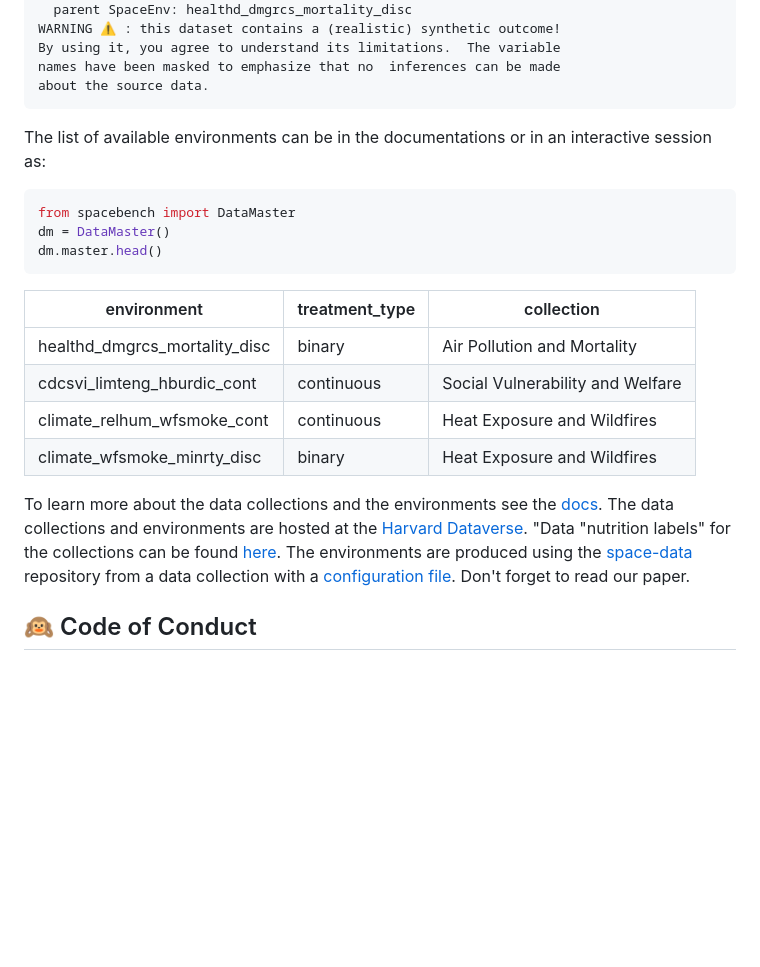
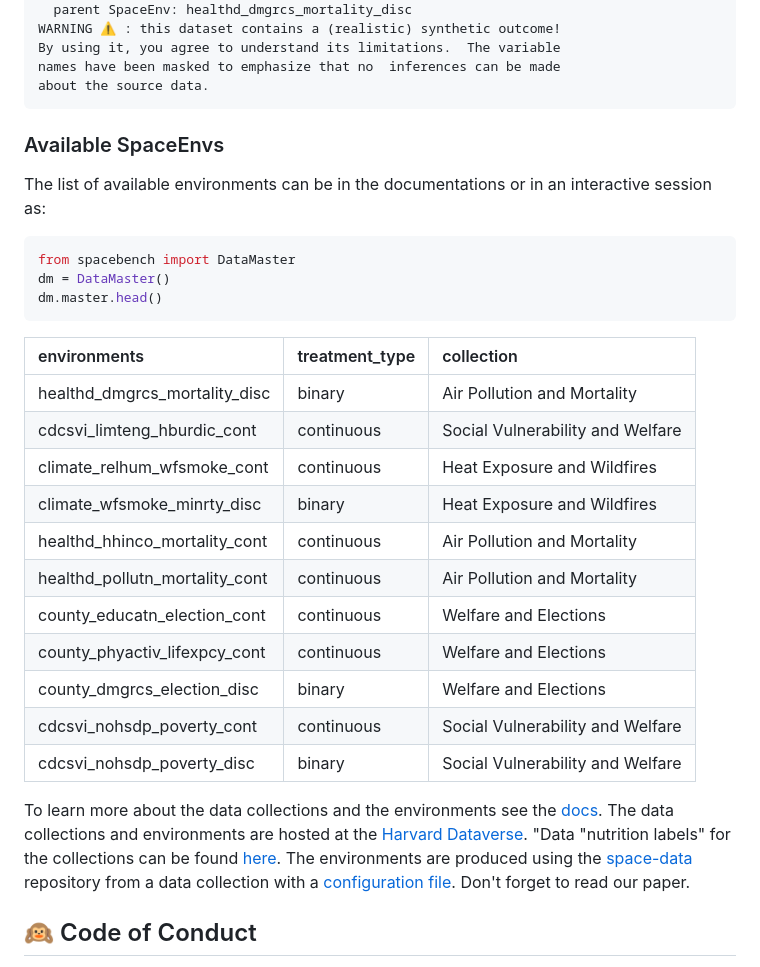
Before and after one commit to NSAPH-Projects/space, a Markdown page: README.md, the part around the change. Drawn GitHub-style; blank space fills up the shorter version.

Commit message:
Update README.md
Hot fix to include all available environments.

````diff
--- a/README.md
+++ b/README.md
@@ -63,6 +63,7 @@ names have been masked to emphasize that no  inferences can be made
 about the source data.
 ```
 
+### Available SpaceEnvs
 
  The list of available environments can be in the documentations or in an interactive session as:
 
@@ -72,17 +73,21 @@ dm = DataMaster()
 dm.master.head()
 ```
 
-
-| environment                           | treatment_type | collection                            |
-|-----------------------------------|----------------|---------------------------------------|
-| healthd_dmgrcs_mortality_disc     | binary         | Air Pollution and Mortality           |
-| cdcsvi_limteng_hburdic_cont       | continuous     | Social Vulnerability and Welfare      |
-| climate_relhum_wfsmoke_cont       | continuous     | Heat Exposure and Wildfires           |
-| climate_wfsmoke_minrty_disc       | binary         | Heat Exposure and Wildfires           |
-
+| environments                   | treatment_type   | collection                       |
+|:-------------------------------|:-----------------|:---------------------------------|
+| healthd_dmgrcs_mortality_disc  | binary           | Air Pollution and Mortality      |
+| cdcsvi_limteng_hburdic_cont    | continuous       | Social Vulnerability and Welfare |
+| climate_relhum_wfsmoke_cont    | continuous       | Heat Exposure and Wildfires      |
+| climate_wfsmoke_minrty_disc    | binary           | Heat Exposure and Wildfires      |
+| healthd_hhinco_mortality_cont  | continuous       | Air Pollution and Mortality      |
+| healthd_pollutn_mortality_cont | continuous       | Air Pollution and Mortality      |
+| county_educatn_election_cont   | continuous       | Welfare and Elections            |
+| county_phyactiv_lifexpcy_cont  | continuous       | Welfare and Elections            |
+| county_dmgrcs_election_disc    | binary           | Welfare and Elections            |
+| cdcsvi_nohsdp_poverty_cont     | continuous       | Social Vulnerability and Welfare |
+| cdcsvi_nohsdp_poverty_disc     | binary           | Social Vulnerability and Welfare |
 
 To learn more about the data collections and the environments see the [docs](https://nsaph-projects.github.io/space/). The data collections and environments are hosted at the [Harvard Dataverse](https://doi.org/10.7910/DVN/SYNPBS). "Data "nutrition labels" for the collections can be found [here](https://github.com/NSAPH-Projects/space-data/tree/main/data). The environments are produced using the [space-data](https://github.com/NSAPH-Projects/space-data) repository from a data collection with a [configuration file](https://github.com/NSAPH-Projects/space-data/tree/main/conf/spaceenv). Don't forget to read our paper.
-
 
 
 ## 🙉 Code of Conduct
````
